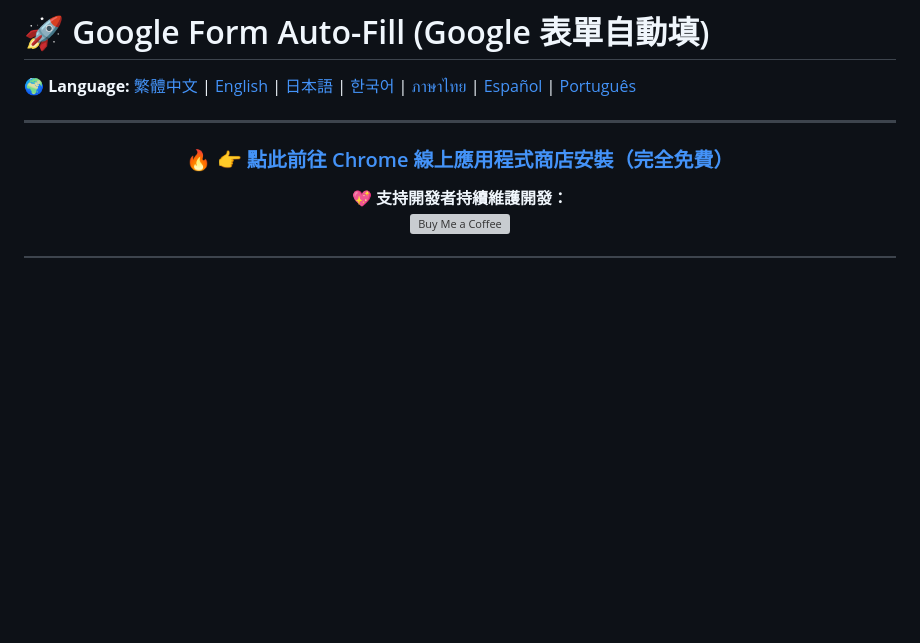
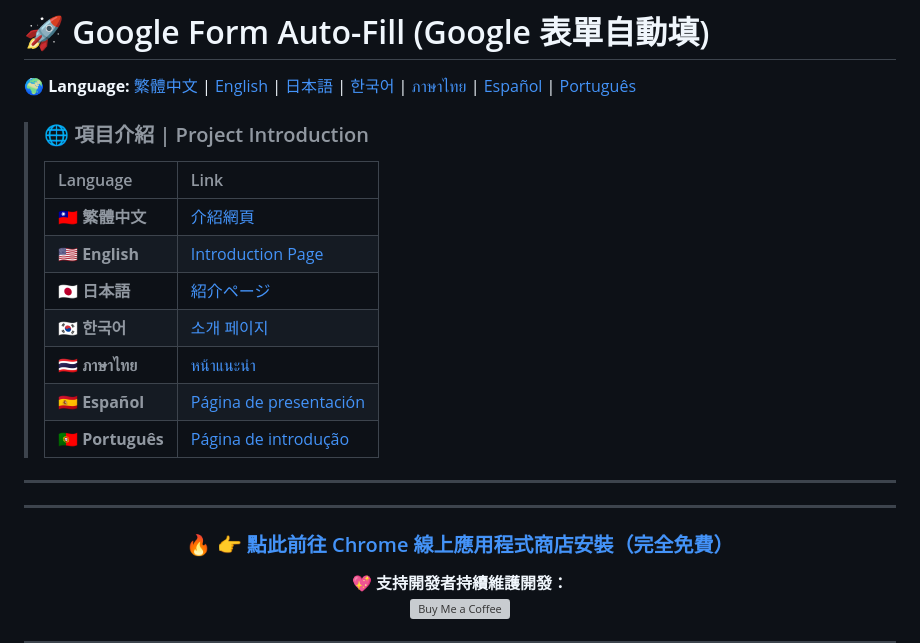
Before and after one commit to blues32767/Google-Form-Auto-Fill-Extension, a Markdown page: README.md, the part around the change. GitHub-like rendering; blank space fills up the shorter version; grey boxes are pictures that could not be loaded.

Commit message:
Enhance README with language links and installation info
Added multilingual project introduction links to README.

```diff
--- a/README.md
+++ b/README.md
@@ -3,6 +3,19 @@
 
 🌍 **Language:** [繁體中文](#zh) | [English](#en) | [日本語](#ja) | [한국어](#ko) | [ภาษาไทย](#th) | [Español](#es) | [Português](#pt)
 
+> ### 🌐 項目介紹 | Project Introduction
+>
+> | Language | Link |
+> | :--- | :--- |
+> | 🇹🇼 **繁體中文** | [介紹網頁](https://blues32767.github.io/Google-Form-Auto-Fill-Extension/) |
+> | 🇺🇸 **English** | [Introduction Page](https://blues32767.github.io/Google-Form-Auto-Fill-Extension/) |
+> | 🇯🇵 **日本語** | [紹介ページ](https://blues32767.github.io/Google-Form-Auto-Fill-Extension/) |
+> | 🇰🇷 **한국어** | [소개 페이지](https://blues32767.github.io/Google-Form-Auto-Fill-Extension/) |
+> | 🇹🇭 **ภาษาไทย** | [หน้าแนะนำ](https://blues32767.github.io/Google-Form-Auto-Fill-Extension/) |
+> | 🇪🇸 **Español** | [Página de presentación](https://blues32767.github.io/Google-Form-Auto-Fill-Extension/) |
+> | 🇵🇹 **Português** | [Página de introdução](https://blues32767.github.io/Google-Form-Auto-Fill-Extension/) |
+
+---
 ---
 
 <div align="center">
```
